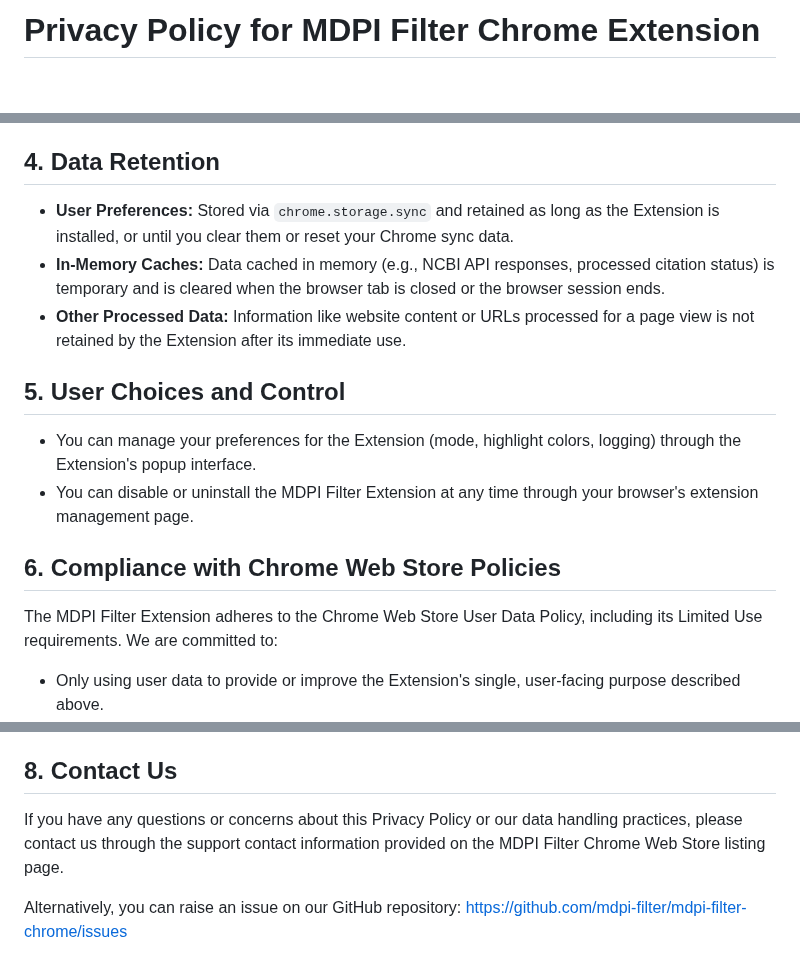
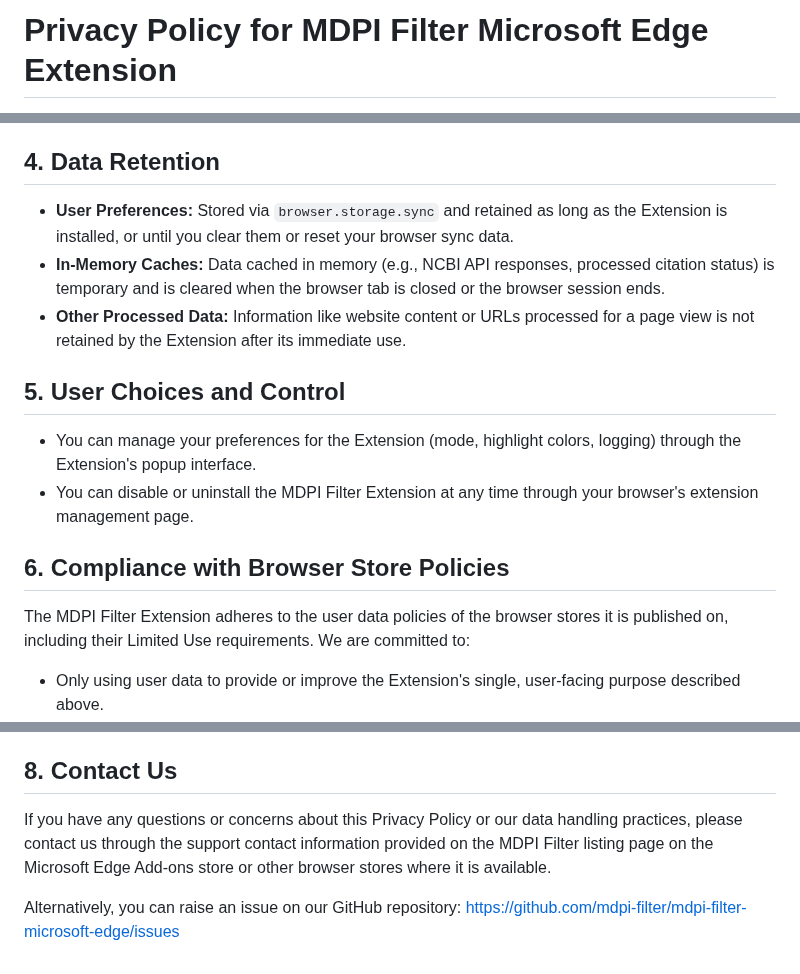
Before and after one commit to mdpi-filter/mdpi-filter-microsoft-edge, a Markdown page: docs/PRIVACY_POLICY.md, 3 parts joined by grey strips. Drawn GitHub-style; blank space fills up the shorter version.

Commit message:
chore: Update Privacy Policy for MDPI Filter Microsoft Edge Extension with date and browser-specific references

```diff
--- a/docs/PRIVACY_POLICY.md
+++ b/docs/PRIVACY_POLICY.md
@@ -1,2 +1,2 @@
-# Privacy Policy for MDPI Filter Chrome Extension
+# Privacy Policy for MDPI Filter Microsoft Edge Extension
 
@@ -56,7 +56,7 @@ We are committed to user privacy and limit data sharing to what is essential for
 
 ## 4. Data Retention
 
-*   **User Preferences:** Stored via `chrome.storage.sync` and retained as long as the Extension is installed, or until you clear them or reset your Chrome sync data.
+*   **User Preferences:** Stored via `browser.storage.sync` and retained as long as the Extension is installed, or until you clear them or reset your browser sync data.
 *   **In-Memory Caches:** Data cached in memory (e.g., NCBI API responses, processed citation status) is temporary and is cleared when the browser tab is closed or the browser session ends.
 *   **Other Processed Data:** Information like website content or URLs processed for a page view is not retained by the Extension after its immediate use.
 
@@ -65,9 +65,9 @@ We are committed to user privacy and limit data sharing to what is essential for
 *   You can manage your preferences for the Extension (mode, highlight colors, logging) through the Extension's popup interface.
 *   You can disable or uninstall the MDPI Filter Extension at any time through your browser's extension management page.
 
-## 6. Compliance with Chrome Web Store Policies
+## 6. Compliance with Browser Store Policies
 
-The MDPI Filter Extension adheres to the Chrome Web Store User Data Policy, including its Limited Use requirements. We are committed to:
+The MDPI Filter Extension adheres to the user data policies of the browser stores it is published on, including their Limited Use requirements. We are committed to:
 *   Only using user data to provide or improve the Extension's single, user-facing purpose described above.
 *   Not transferring user data for purposes like personalized advertising, credit-worthiness, or to data brokers.
 *   Not allowing humans to read user data, except with explicit user consent for specific data, for security purposes (e.g., investigating abuse), to comply with applicable laws, or if the data is aggregated and anonymized for internal operations.
@@ -78,6 +78,6 @@ We may update this Privacy Policy from time to time. We will notify you of any c
 
 ## 8. Contact Us
 
-If you have any questions or concerns about this Privacy Policy or our data handling practices, please contact us through the support contact information provided on the MDPI Filter Chrome Web Store listing page.
+If you have any questions or concerns about this Privacy Policy or our data handling practices, please contact us through the support contact information provided on the MDPI Filter listing page on the Microsoft Edge Add-ons store or other browser stores where it is available.
 
-Alternatively, you can raise an issue on our GitHub repository: [https://github.com/mdpi-filter/mdpi-filter-chrome/issues](https://github.com/mdpi-filter/mdpi-filter-chrome/issues)
+Alternatively, you can raise an issue on our GitHub repository: [https://github.com/mdpi-filter/mdpi-filter-microsoft-edge/issues](https://github.com/mdpi-filter/mdpi-filter-microsoft-edge/issues)
```
Also changed, not shown: other parts of docs/PRIVACY_POLICY.md (+3 -3 lines).
